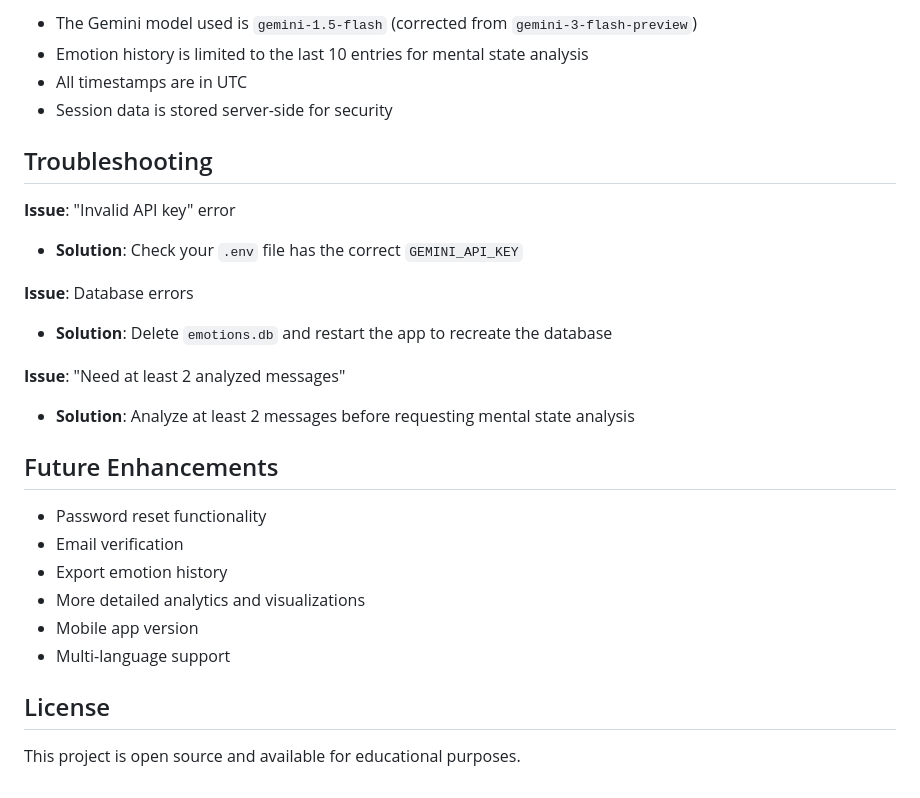
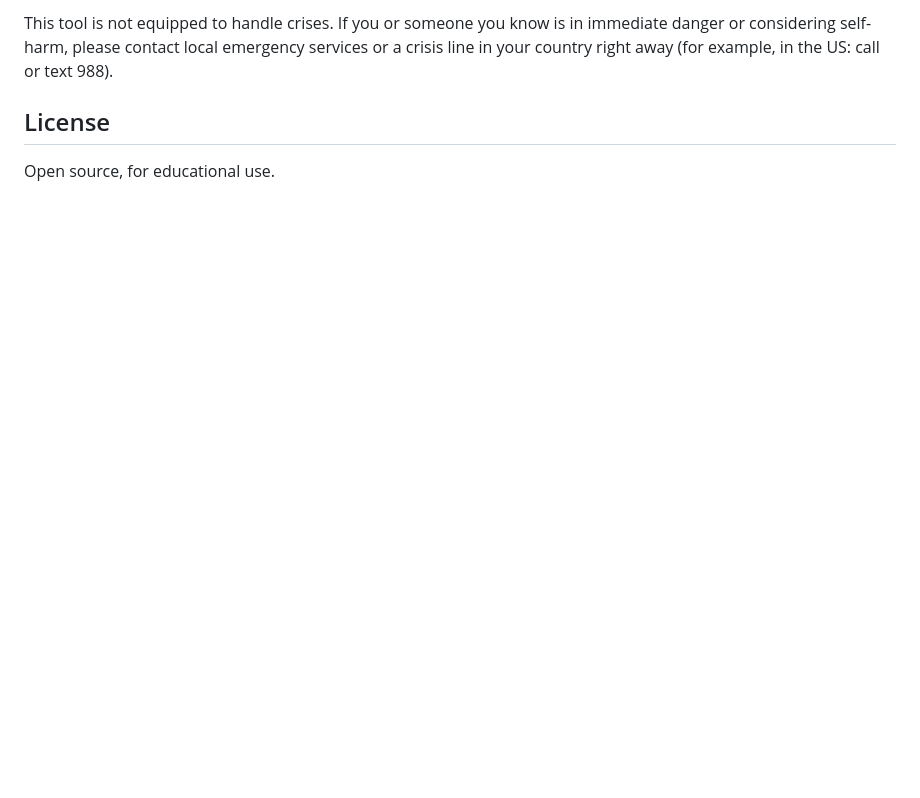
Before and after one commit to abhi-pillai/Emotion_Detector, a Markdown page: README.md, the part around one of its changes. Drawn GitHub-style; blank space fills up the shorter version.

```diff
--- a/README.md
+++ b/README.md
@@ -130,29 +110,9 @@ The database is created automatically on first run.
 
-- The Gemini model used is `gemini-1.5-flash` (corrected from `gemini-3-flash-preview`)
-- Emotion history is limited to the last 10 entries for mental state analysis
-- All timestamps are in UTC
-- Session data is stored server-side for security
-
-## Troubleshooting
-
-**Issue**: "Invalid API key" error
-- **Solution**: Check your `.env` file has the correct `GEMINI_API_KEY`
-
-**Issue**: Database errors
-- **Solution**: Delete `emotions.db` and restart the app to recreate the database
-
-**Issue**: "Need at least 2 analyzed messages"
-- **Solution**: Analyze at least 2 messages before requesting mental state analysis
-
-## Future Enhancements
-
-- Password reset functionality
-- Email verification
-- Export emotion history
-- More detailed analytics and visualizations
-- Mobile app version
-- Multi-language support
+This tool is not equipped to handle crises. If you or someone you know is in
+immediate danger or considering self-harm, please contact local emergency
+services or a crisis line in your country right away (for example, in the
+US: call or text 988).
 
 ## License
 
-This project is open source and available for educational purposes.
+Open source, for educational use.
```
Also changed, not shown: other parts of README.md (+83 -103 lines).
